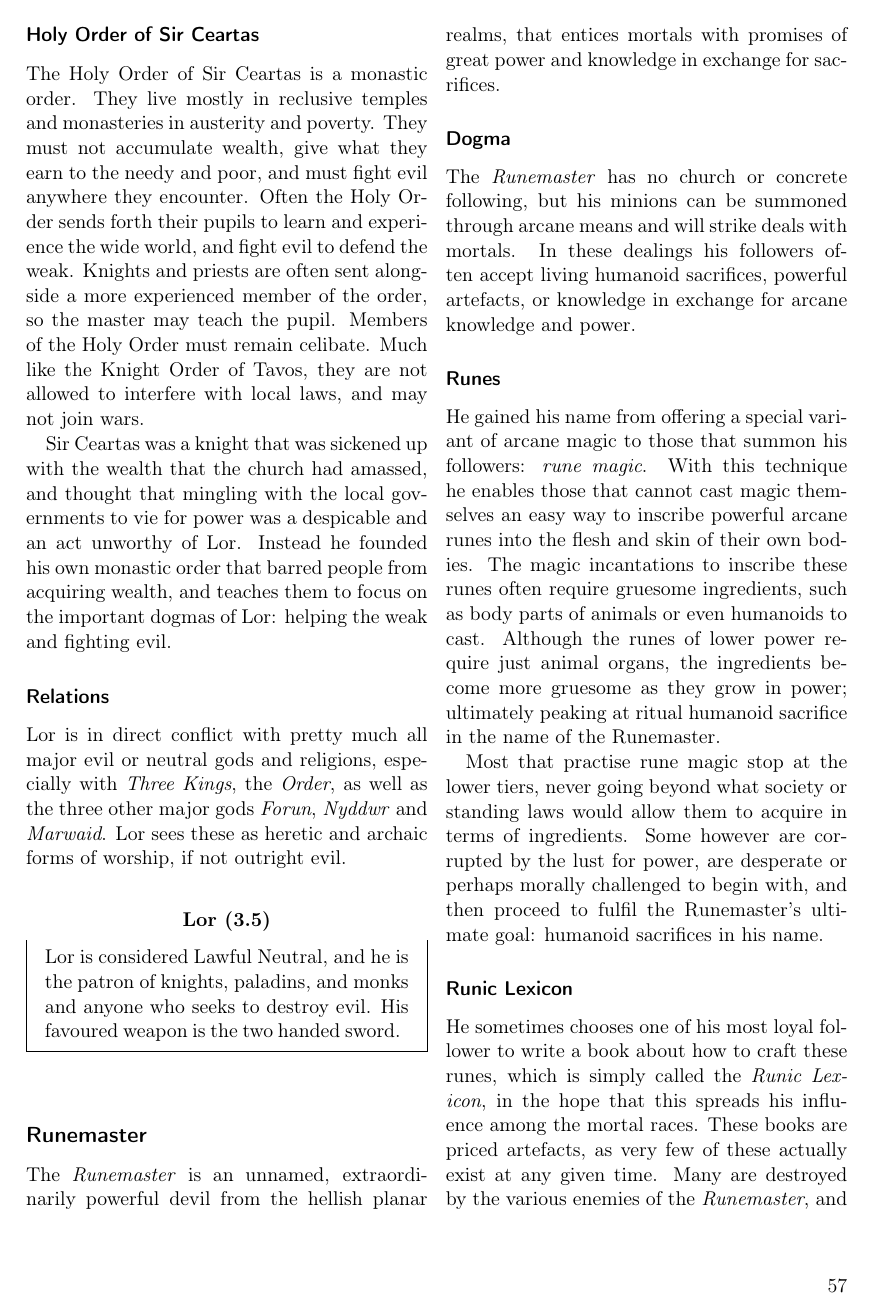
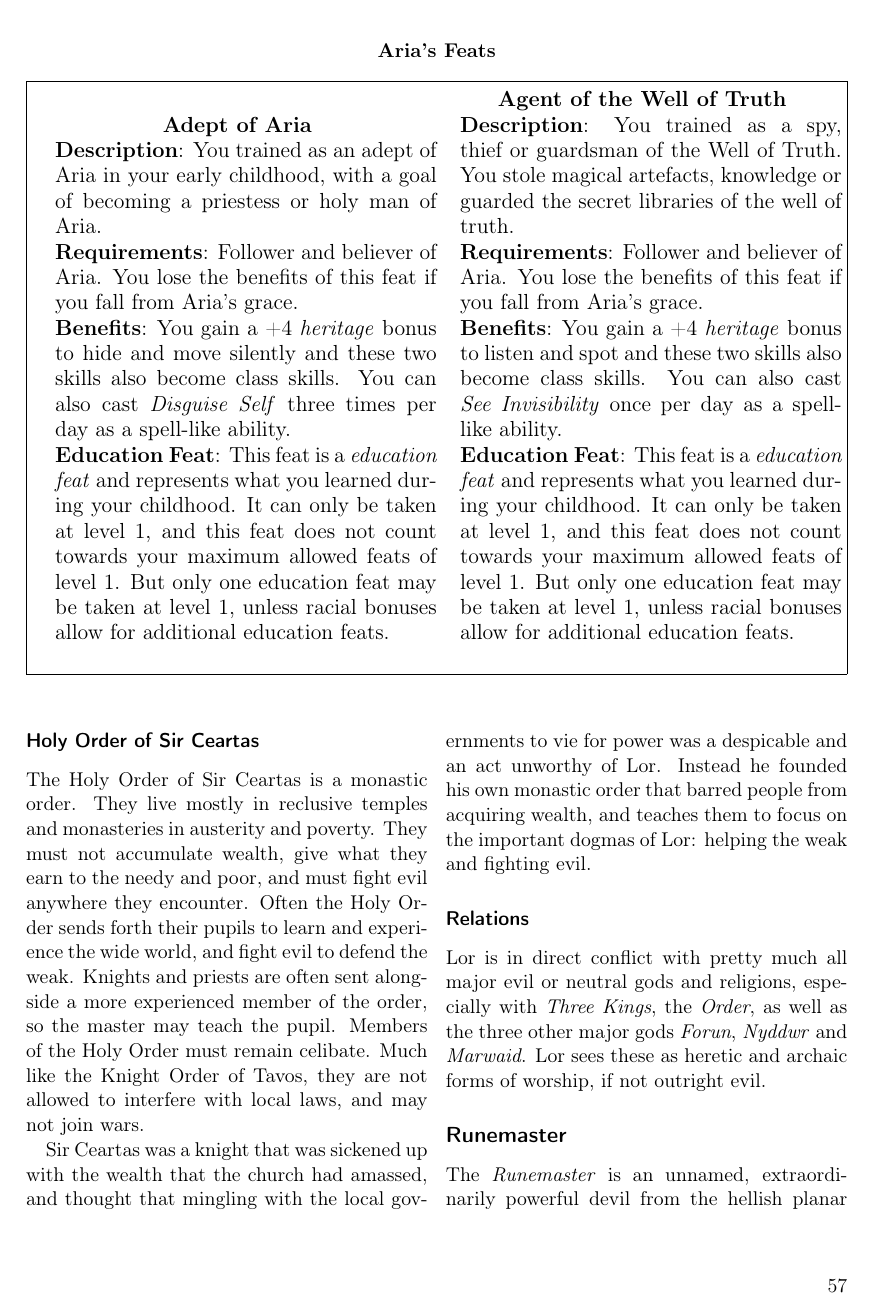
Before and after one commit to n0la/wayfaerersguide-everblack, a LaTeX book (wayfaerersguide-everblack.tex, which reads chapters/deities/aria.tex): page 57 of 59. Compiled offline with pdfLaTeX.

Commit message:
add education feats for Aria

```diff
--- a/chapters/deities/aria.tex
+++ b/chapters/deities/aria.tex
@@ -50,3 +50,27 @@ followers often in direct conflict with the \emph{Order} or the knights of
   trickery. She considered the patron of thieves, wizards, librarians,
   archivists, and researchers. Her favoured weapon is the short sword.
 \end{35e}
+
+\begin{35efeats}{Aria's Feats}
+  \begin{35efeat}{Adept of Aria}
+    \srditem{Description}{You trained as an adept of Aria in your early
+      childhood, with a goal of becoming a priestess or holy man of Aria.}
+    \srditem{Requirements}{Follower and believer of Aria. You lose the
+      benefits of this feat if you fall from Aria's grace.}
+    \srditem{Benefits}{You gain a +4 \emph{heritage} bonus to hide and move
+      silently and these two skills also become class skills. You can also
+      cast \emph{Disguise Self} three times per day as a spell-like ability.}
+    \srdeducationfeat
+  \end{35efeat}
+  \begin{35efeat}{Agent of the Well of Truth}
+    \srditem{Description}{You trained as a spy, thief or guardsman of the
+      Well of Truth. You stole magical artefacts, knowledge or guarded the
+      secret libraries of the well of truth.}
+    \srditem{Requirements}{Follower and believer of Aria. You lose the
+      benefits of this feat if you fall from Aria's grace.}
+    \srditem{Benefits}{You gain a +4 \emph{heritage} bonus to listen and spot
+      and these two skills also become class skills. You can also cast
+      \emph{See Invisibility} once per day as a spell-like ability.}
+    \srdeducationfeat
+  \end{35efeat}
+\end{35efeats}
```
Also changed, not shown: macros.tex (+12 -3 lines).
